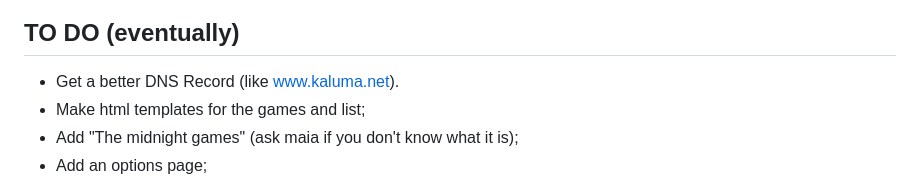
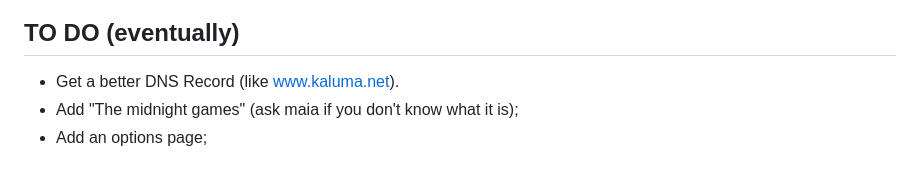
Before and after one commit to pon3xD/kaluma, a Markdown page: README.md, the part around the change. Drawn GitHub-style.

```diff
--- a/README.md
+++ b/README.md
@@ -11,7 +11,6 @@
 
 ## TO DO (eventually)
  - Get a better DNS Record (like www.kaluma.net).
- - Make html templates for the games and list;
  - Add "The midnight games" (ask maia if you don't know what it is);
  - Add an options page;
  - Add an option to select the look of the website:
```
